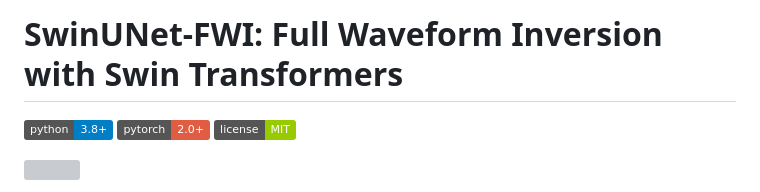
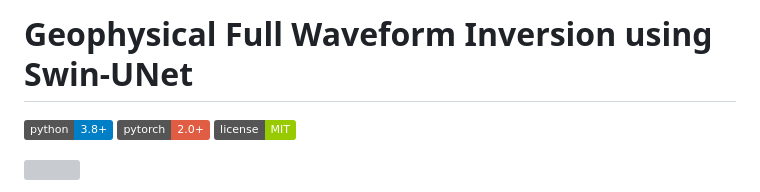
Before and after one commit to gk408829/Geophysical-Full-Waveform-Inversion, a Markdown page: README.md, the part around the change. Rendered like a GitHub page; badges without logos; grey boxes are pictures that could not be loaded.

```diff
--- a/README.md
+++ b/README.md
@@ -1,4 +1,4 @@
-# SwinUNet-FWI: Full Waveform Inversion with Swin Transformers
+# Geophysical Full Waveform Inversion using Swin-UNet
 
 ![Python](https://img.shields.io/badge/python-3.8+-blue.svg)
 ![PyTorch](https://img.shields.io/badge/pytorch-2.0+-red.svg)
```
